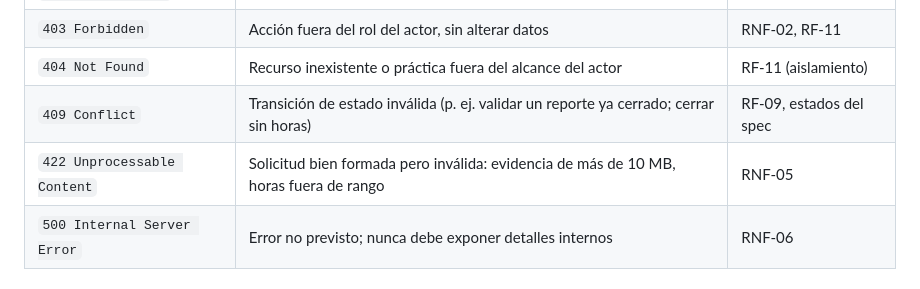
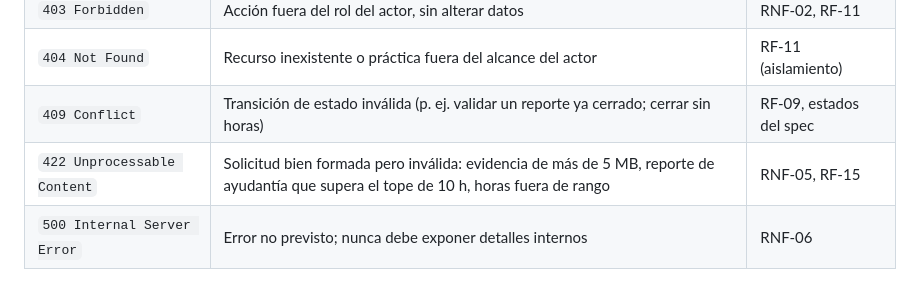
Before and after one commit to Jaimewww/sistema-practicas-preprofesionales-unl, a Markdown page: docs/http-analisis.md, the part around one of its changes. Drawn GitHub-style.

```diff
--- a/docs/http-analisis.md
+++ b/docs/http-analisis.md
@@ -32,7 +32,7 @@ Nuestro backend es Django 5.2 con frontend server-rendered (plantillas). Django
 | `403 Forbidden` | Acción fuera del rol del actor, sin alterar datos | RNF-02, RF-11 |
 | `404 Not Found` | Recurso inexistente o práctica fuera del alcance del actor | RF-11 (aislamiento) |
 | `409 Conflict` | Transición de estado inválida (p. ej. validar un reporte ya cerrado; cerrar sin horas) | RF-09, estados del spec |
-| `422 Unprocessable Content` | Solicitud bien formada pero inválida: evidencia de más de 10 MB, horas fuera de rango | RNF-05 |
+| `422 Unprocessable Content` | Solicitud bien formada pero inválida: evidencia de más de 5 MB, reporte de ayudantía que supera el tope de 10 h, horas fuera de rango | RNF-05, RF-15 |
 | `500 Internal Server Error` | Error no previsto; nunca debe exponer detalles internos | RNF-06 |
 
 ### 1.3 Anatomía de una solicitud/respuesta real
```
Also changed, not shown: other parts of docs/http-analisis.md (+1 -1 lines).
